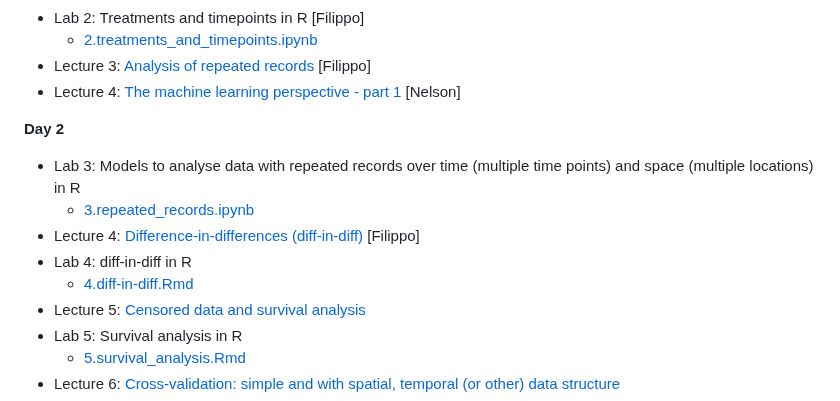
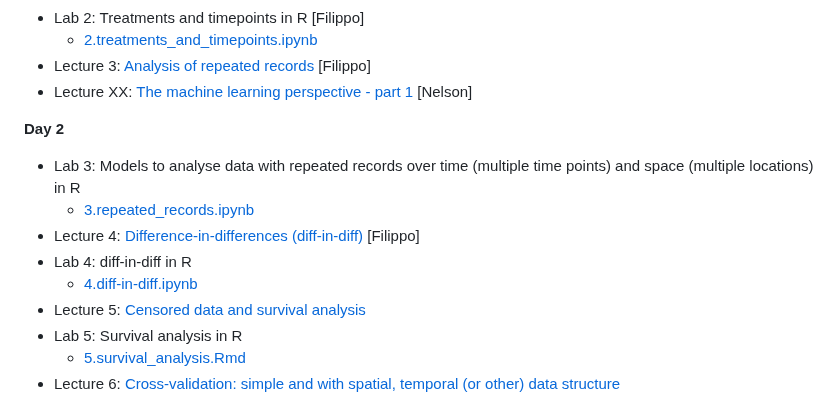
Before and after one commit to filippob/longitudinal_data_analysis, a Markdown page: README.md, the part around the change. GitHub-like rendering.

```diff
--- a/README.md
+++ b/README.md
@@ -28,7 +28,7 @@ As a general rule, we'll have a longer break (30 minutes) at about 16:30-17:00 a
     <!-- - [2.2.exercise.Rmd](day_1/2.2.exercise.Rmd)
     - [2.3.linear_regression_with_tidymodels.Rmd](day_1/2.3.linear_regression_with_tidymodels.Rmd) -->
 - Lecture 3: [Analysis of repeated records](slides/3.repeated_records.pdf) [Filippo]
-- Lecture 4: [The machine learning perspective - part 1](slides/) [Nelson]
+- Lecture XX: [The machine learning perspective - part 1](slides/) [Nelson]
 
 
 **Day 2**
@@ -37,7 +37,7 @@ As a general rule, we'll have a longer break (30 minutes) at about 16:30-17:00 a
     - [3.repeated_records.ipynb](day_1/3.repeated_records.ipynb)
 - Lecture 4: [Difference-in-differences (diff-in-diff)](slides/4.difference_in_differences.pdf) [Filippo]
 - Lab 4: diff-in-diff in R
-    - [4.diff-in-diff.Rmd](day_2/4.diff-in-diff.Rmd)
+    - [4.diff-in-diff.ipynb](day_2/4.diff-in-diff.ipynb)
 - Lecture 5: [Censored data and survival analysis](slides/5.censored_data_and_survival_analysis.pdf)
 - Lab 5: Survival analysis in R
     - [5.survival_analysis.Rmd](day_2/5.survival_analysis.Rmd)
```
